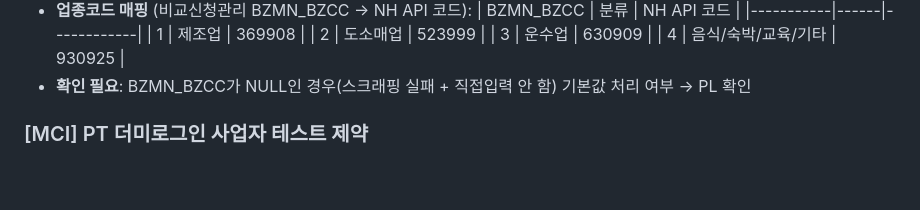
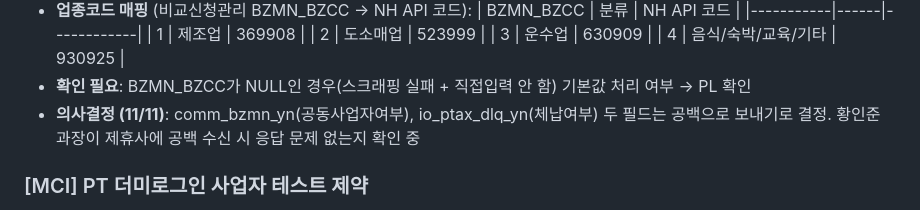
Before and after one commit to dun0315667-stack/visioncoding, a Markdown page: tasks.md, the part around the change. Drawn GitHub-style; blank space fills up the shorter version.

Commit message:
MCI 공동사업자/체납여부 공백 전송 의사결정 메모 추가
Co-Authored-By: Claude Opus 4.6 <noreply@anthropic.com>
Claude-Session: https://claude.ai/code/session_01YTf9kKzsYvkh7g8CWecyd2

```diff
--- a/tasks.md
+++ b/tasks.md
@@ -557,6 +557,7 @@
   | 3 | 운수업 | 630909 |
   | 4 | 음식/숙박/교육/기타 | 930925 |
 - **확인 필요**: BZMN_BZCC가 NULL인 경우(스크래핑 실패 + 직접입력 안 함) 기본값 처리 여부 → PL 확인
+- **의사결정 (11/11)**: comm_bzmn_yn(공동사업자여부), io_ptax_dlq_yn(체납여부) 두 필드는 공백으로 보내기로 결정. 황인준 과장이 제휴사에 공백 수신 시 응답 문제 없는지 확인 중
 
 ### [MCI] PT 더미로그인 사업자 테스트 제약
 - **상태**: 조사 완료
```
